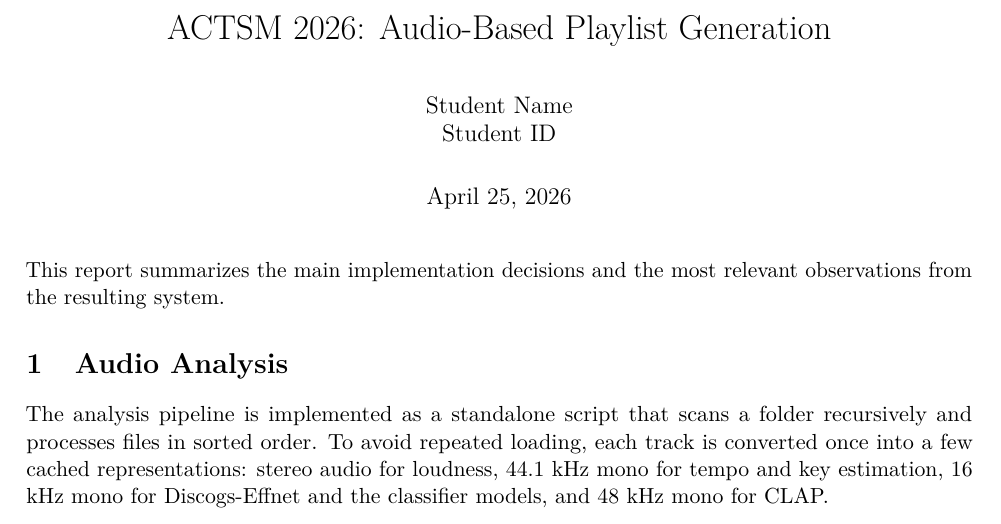
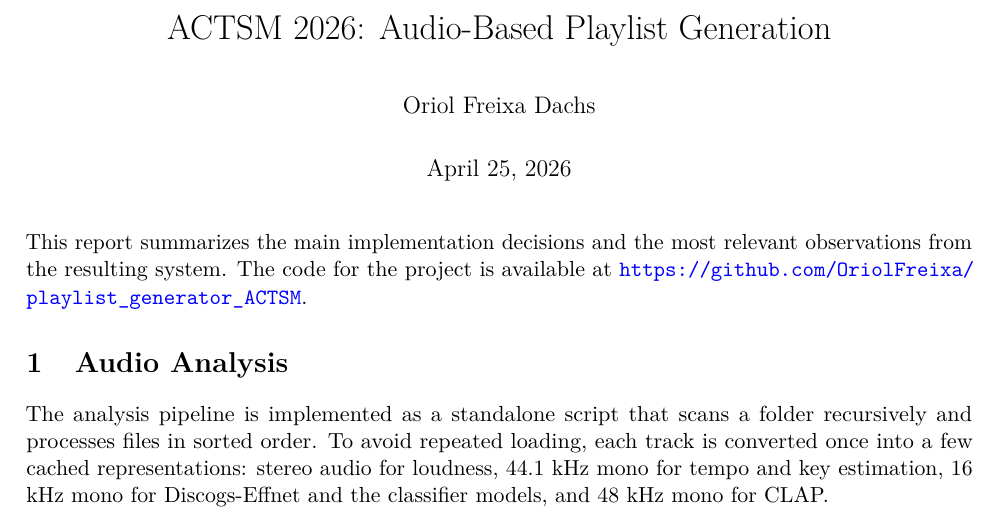
Before and after one commit to OriolFreixa/playlist_generator_ACTSM, a LaTeX document (report/report.tex): part of page 1 of 2, cut so that both start at the same text. Compiled offline with pdfLaTeX.

Commit message:
Report final

```diff
--- a/report/report.tex
+++ b/report/report.tex
@@ -26,14 +26,14 @@
 \newcommand{\code}[1]{\texttt{#1}}
 
 \title{ACTSM 2026: Audio-Based Playlist Generation}
-\author{Student Name \\ Student ID}
+\author{Oriol Freixa Dachs}
 \date{\today}
 
 \begin{document}
 
 \maketitle
 
-This report summarizes the main implementation decisions and the most relevant observations from the resulting system.
+This report summarizes the main implementation decisions and the most relevant observations from the resulting system. The code for the project is available at \url{https://github.com/OriolFreixa/playlist_generator_ACTSM}.
 
 \section{Audio Analysis}
 
```
Also changed, not shown: report/report.pdf, 2 other files.
